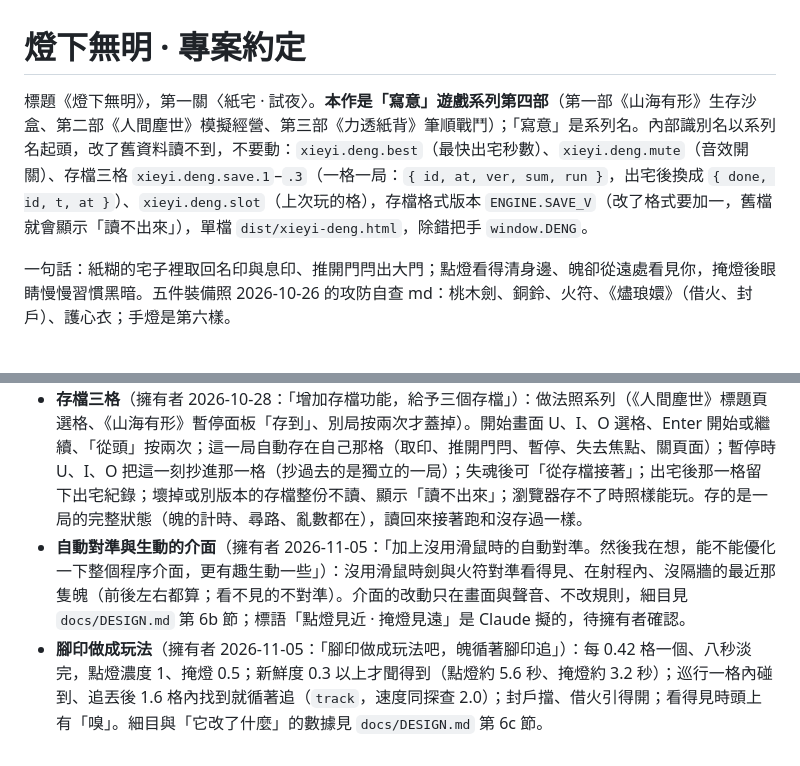
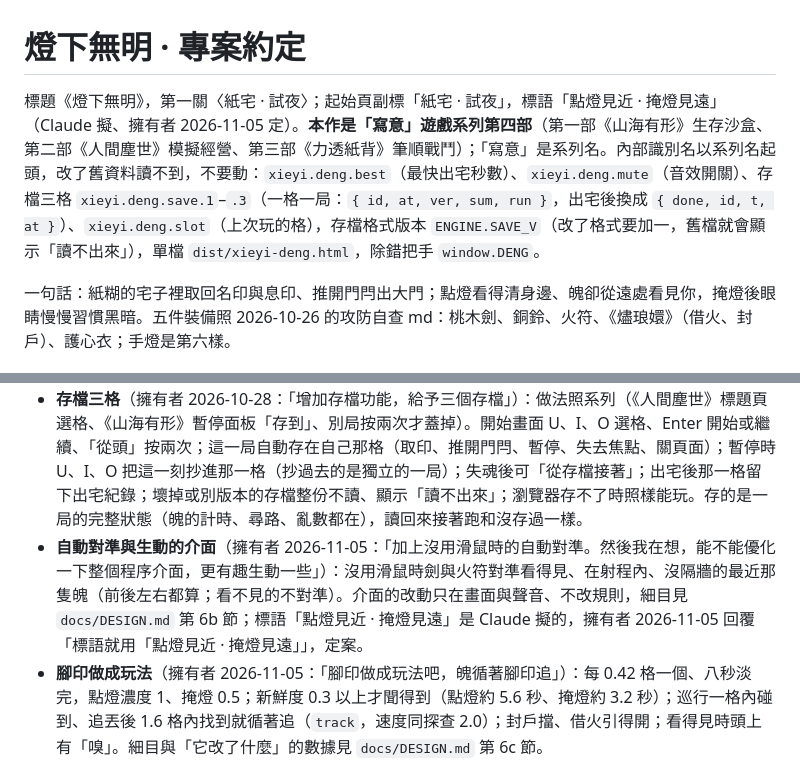
Before and after one commit to SteJ20996/Qidofun_Xieyi_DengXiaWuMing, a Markdown page: CLAUDE.md, 2 parts joined by grey strips. Rendered like a GitHub page.

Commit message:
標語定案：點燈見近 · 掩燈見遠
擁有者 2026-11-05 回覆「標語就用「點燈見近 · 掩燈見遠」」。開始畫面
本來就是這一句，遊戲不用改；CLAUDE.md 照系列的寫法記在標題那一行，
設計書第 6b 節改成定案。

Co-Authored-By: Claude Opus 5.5 <noreply@anthropic.com>
Claude-Session: https://claude.ai/code/session_011PweRTyeL2bkR2a4GMH5dt

```diff
--- a/CLAUDE.md
+++ b/CLAUDE.md
@@ -1,6 +1,6 @@
 # 燈下無明 · 專案約定
 
-標題《燈下無明》，第一關〈紙宅 · 試夜〉。**本作是「寫意」遊戲系列第四部**（第一部《山海有形》生存沙盒、第二部《人間塵世》模擬經營、第三部《力透紙背》筆順戰鬥）；「寫意」是系列名。內部識別名以系列名起頭，改了舊資料讀不到，不要動：`xieyi.deng.best`（最快出宅秒數）、`xieyi.deng.mute`（音效開關）、存檔三格 `xieyi.deng.save.1`–`.3`（一格一局：`{ id, at, ver, sum, run }`，出宅後換成 `{ done, id, t, at }`）、`xieyi.deng.slot`（上次玩的格），存檔格式版本 `ENGINE.SAVE_V`（改了格式要加一，舊檔就會顯示「讀不出來」），單檔 `dist/xieyi-deng.html`，除錯把手 `window.DENG`。
+標題《燈下無明》，第一關〈紙宅 · 試夜〉；起始頁副標「紙宅 · 試夜」，標語「點燈見近 · 掩燈見遠」（Claude 擬、擁有者 2026-11-05 定）。**本作是「寫意」遊戲系列第四部**（第一部《山海有形》生存沙盒、第二部《人間塵世》模擬經營、第三部《力透紙背》筆順戰鬥）；「寫意」是系列名。內部識別名以系列名起頭，改了舊資料讀不到，不要動：`xieyi.deng.best`（最快出宅秒數）、`xieyi.deng.mute`（音效開關）、存檔三格 `xieyi.deng.save.1`–`.3`（一格一局：`{ id, at, ver, sum, run }`，出宅後換成 `{ done, id, t, at }`）、`xieyi.deng.slot`（上次玩的格），存檔格式版本 `ENGINE.SAVE_V`（改了格式要加一，舊檔就會顯示「讀不出來」），單檔 `dist/xieyi-deng.html`，除錯把手 `window.DENG`。
 
 一句話：紙糊的宅子裡取回名印與息印、推開門閂出大門；點燈看得清身邊、魄卻從遠處看見你，掩燈後眼睛慢慢習慣黑暗。五件裝備照 2026-10-26 的攻防自查 md：桃木劍、銅鈴、火符、《燼琅嬛》（借火、封戶）、護心衣；手燈是第六樣。
 
@@ -10,7 +10,7 @@
 - 2026-10-28 審視 md 列了八個漏洞與預設做法；擁有者回覆「你有什麼好的建議？可以跟著你的建議先走，看看做出來的demo」。所以 `docs/DESIGN.md` 第 1、2、4 節標「要擁有者確認」的都還沒定案：標題的玩法、材質表、劍定位成「打了就跑」、寒意只在火邊退、鈴聲引魄、第二隻魄、兩印後推門閂一秒半且魄守玄關、借火引魄、劍落空分原因。擁有者改了哪一條，就照改並記在這裡。
 - **按鍵**（擁有者 2026-10-28：「除了WASD的另外幾個鍵，都請調到UIOPJKL：M《》這幾個鍵，這樣方便左手走位右手操作」）：J 劍、K 鈴、L 火符、；（畫面寫「：」）燈、，（「《」）借火、．（「》」）封戶、U 按住取印與推門閂、P 暫停（Esc 也可以）；I、O、M 先空著。舊的 F、空白、E、1、2 已拿掉。方向鍵仍可走動，滑鼠左右鍵仍是劍與火符。`src/ui.js` 用 `ev.code`（實體鍵位），中文輸入法與 Shift 不影響。
 - **存檔三格**（擁有者 2026-10-28：「增加存檔功能，給予三個存檔」）：做法照系列（《人間塵世》標題頁選格、《山海有形》暫停面板「存到」、別局按兩次才蓋掉）。開始畫面 U、I、O 選格、Enter 開始或繼續、「從頭」按兩次；這一局自動存在自己那格（取印、推開門閂、暫停、失去焦點、關頁面）；暫停時 U、I、O 把這一刻抄進那一格（抄過去的是獨立的一局）；失魂後可「從存檔接著」；出宅後那一格留下出宅紀錄；壞掉或別版本的存檔整份不讀、顯示「讀不出來」；瀏覽器存不了時照樣能玩。存的是一局的完整狀態（魄的計時、尋路、亂數都在），讀回來接著跑和沒存過一樣。
-- **自動對準與生動的介面**（擁有者 2026-11-05：「加上沒用滑鼠時的自動對準。然後我在想，能不能優化一下整個程序介面，更有趣生動一些」）：沒用滑鼠時劍與火符對準看得見、在射程內、沒隔牆的最近那隻魄（前後左右都算；看不見的不對準）。介面的改動只在畫面與聲音、不改規則，細目見 `docs/DESIGN.md` 第 6b 節；標語「點燈見近 · 掩燈見遠」是 Claude 擬的，待擁有者確認。
+- **自動對準與生動的介面**（擁有者 2026-11-05：「加上沒用滑鼠時的自動對準。然後我在想，能不能優化一下整個程序介面，更有趣生動一些」）：沒用滑鼠時劍與火符對準看得見、在射程內、沒隔牆的最近那隻魄（前後左右都算；看不見的不對準）。介面的改動只在畫面與聲音、不改規則，細目見 `docs/DESIGN.md` 第 6b 節；標語「點燈見近 · 掩燈見遠」是 Claude 擬的，擁有者 2026-11-05 回覆「標語就用「點燈見近 · 掩燈見遠」」，定案。
 - **腳印做成玩法**（擁有者 2026-11-05：「腳印做成玩法吧，魄循著腳印追」）：每 0.42 格一個、八秒淡完，點燈濃度 1、掩燈 0.5；新鮮度 0.3 以上才聞得到（點燈約 5.6 秒、掩燈約 3.2 秒）；巡行一格內碰到、追丟後 1.6 格內找到就循著追（`track`，速度同探查 2.0）；封戶擋、借火引得開；看得見時頭上有「嗅」。細目與「它改了什麼」的數據見 `docs/DESIGN.md` 第 6c 節。
 - Repo：`SteJ20996/Qidofun_Xieyi_DengXiaWuMing`（擁有者 2026-10-28 建好）。擁有者 2026-10-29 要「請存放在這個repo裡」：`main` 放最新的完整版本（repo 首頁看得到）。開發照舊在工作分支 `claude/xieyi-deng`（照《力透紙背》的 `claude/xieyi-zhan`），每次更新推到工作分支後，把 `main` 快轉到同一個提交；只快轉、不強推，`main` 若有別的提交就先停下來問擁有者。
 - 私人試玩頁（claude.ai Artifact，只有擁有者看得到）：https://claude.ai/artifact/97AkBkGAZwMwZcMcgU3qw6 。每次更新都發佈到同一個網址（用 `dist/xieyi-deng.html`），不要另開新的。
```
Also changed, not shown: docs/DESIGN.md (+1 -1 lines).
